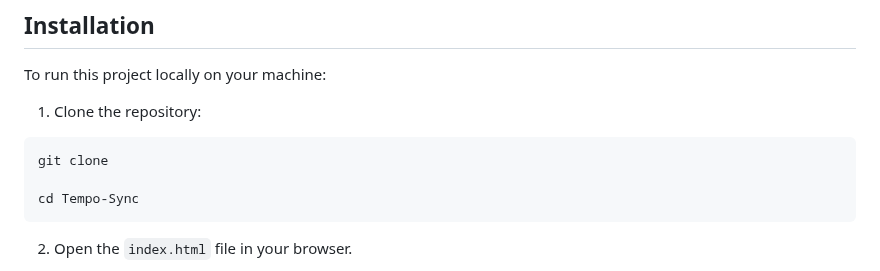
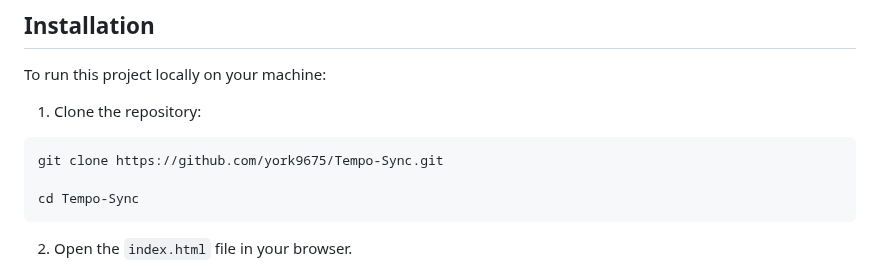
Before and after one commit to york9675/Tempo-Sync, a Markdown page: README.md, the part around the change. Drawn GitHub-style.

````diff
--- a/README.md
+++ b/README.md
@@ -48,7 +48,7 @@ To run this project locally on your machine:
 1. Clone the repository:
 
 ```bash
-git clone
+git clone https://github.com/york9675/Tempo-Sync.git
 
 cd Tempo-Sync
 ```
````
